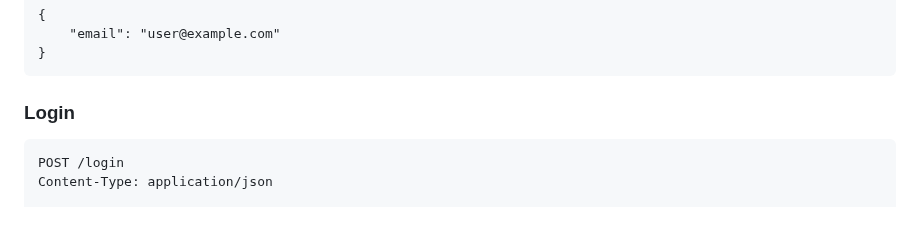
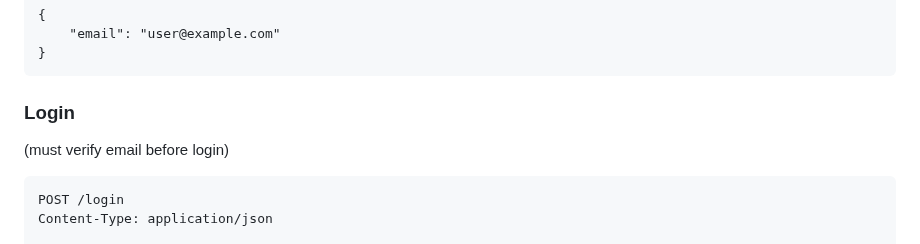
Before and after one commit to Ali1raz/laravel-next-ecommerce-app, a Markdown page: README.md, the part around the change. Drawn GitHub-style; blank space fills up the shorter version.

````diff
--- a/README.md
+++ b/README.md
@@ -48,6 +48,8 @@ Content-Type: application/json
 ```
 
 ### Login
+
+(must verify email before login)
 
 ```http
 POST /login
````
